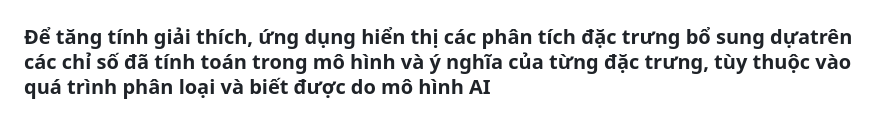
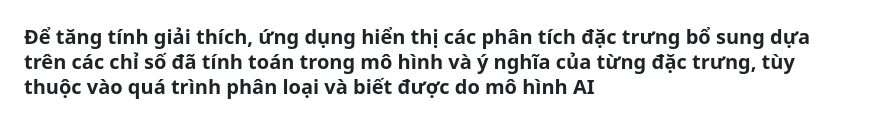
Before and after one commit to Truong-2024/deepfake-detection-ai, a Markdown page: README.md, the part around one of its changes. Rendered like a GitHub page.

Commit message:
Fix typos and enhance section headings in README

```diff
--- a/README.md
+++ b/README.md
@@ -30,7 +30,7 @@ Dự án nghiên cứu và triển khai hệ thống phân loại ảnh thực (
 ### Kết quả phân loại nguồn gốc
 Dựa trên kiến trúc Dual-Branch, mô hình có khả năng phân loại chính xác nguồn gốc ảnh từ nhiều cấu trúc AI khác nhau.
 ![Kết quả phân tích chi tiết](screenshots/phantichanhAI.png)
-### Để tăng tính giải thích, ứng dụng hiển thị các phân tích đặc trưng bổ sung dựatrên các chỉ số đã tính toán trong mô hình và ý nghĩa của từng đặc trưng, tùy thuộc vào quá trình phân loại và biết được do mô hình AI
+### Để tăng tính giải thích, ứng dụng hiển thị các phân tích đặc trưng bổ sung dựa trên các chỉ số đã tính toán trong mô hình và ý nghĩa của từng đặc trưng, tùy thuộc vào quá trình phân loại và biết được do mô hình AI
 ![Bằng chứng kết quả](screenshots/bangchung.png)
 ![Bằng chứng kết quả bản đồ trực quan](screenshots/bangchung2.png)
 ### Phân tích trực quan với XGrad-CAM
```
Also changed, not shown: other parts of README.md (+1 -1 lines).
